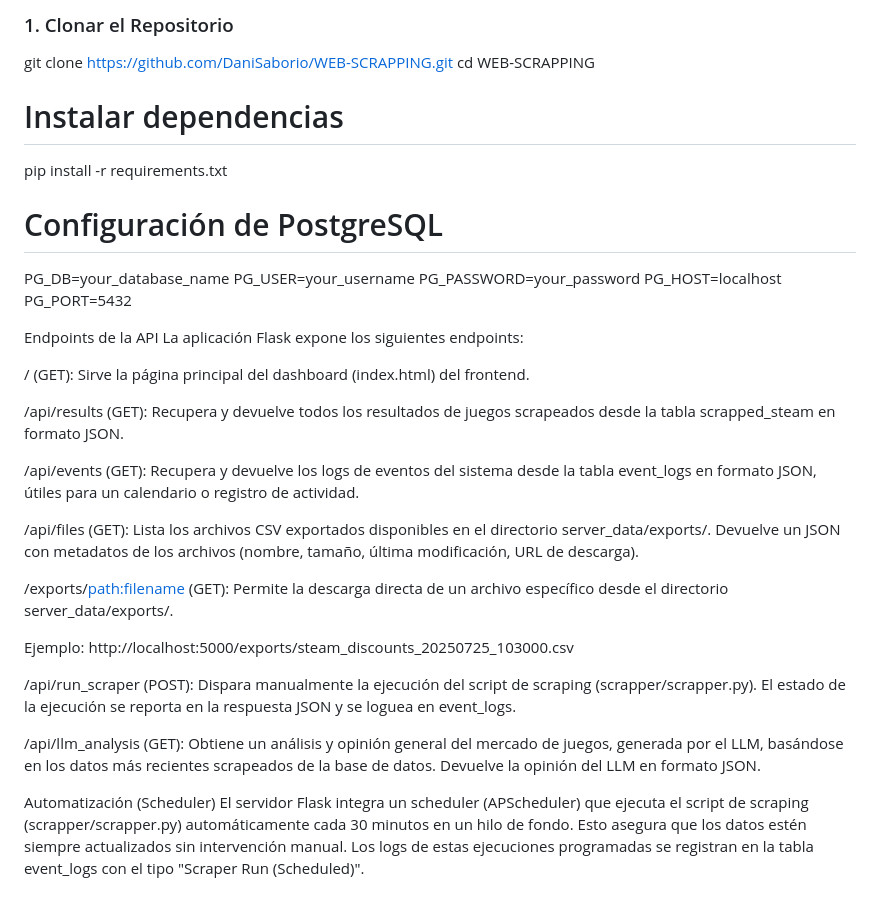
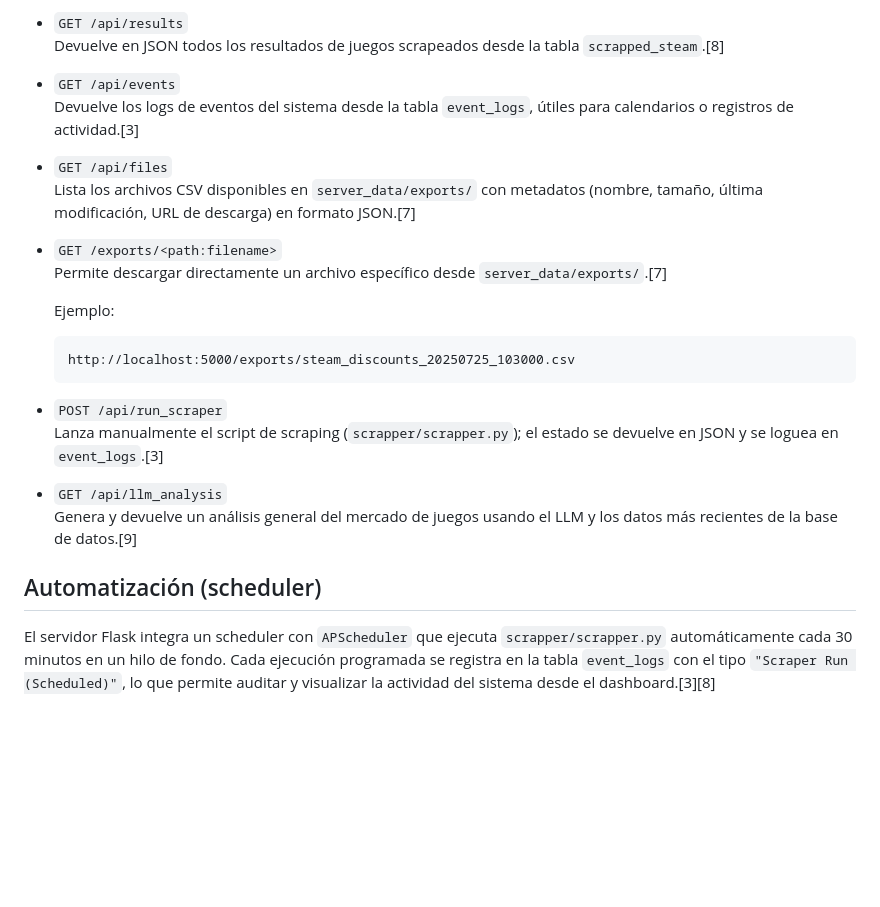
Before and after one commit to DaniSaborio/WEB-SCRAPPING, a Markdown page: README.md, the part around the change printed below. GitHub-like rendering; blank space fills up the shorter version.

````diff
--- a/README.md
+++ b/README.md
@@ -72,41 +76,28 @@ Sigue estos pasos para poner en marcha el proyecto en tu entorno local.
 
-### 1. Clonar el Repositorio
+- `GET /api/results`
+  Devuelve en JSON todos los resultados de juegos scrapeados desde la tabla `scrapped_steam`.[8]
 
+- `GET /api/events`
+  Devuelve los logs de eventos del sistema desde la tabla `event_logs`, útiles para calendarios o registros de actividad.[3]
 
-git clone https://github.com/DaniSaborio/WEB-SCRAPPING.git
-cd WEB-SCRAPPING
+- `GET /api/files`
+  Lista los archivos CSV disponibles en `server_data/exports/` con metadatos (nombre, tamaño, última modificación, URL de descarga) en formato JSON.[7]
 
+- `GET /exports/<path:filename>`
+  Permite descargar directamente un archivo específico desde `server_data/exports/`.[7]
 
-# Instalar dependencias
+  Ejemplo:
 
-pip install -r requirements.txt
+  ```text
+  http://localhost:5000/exports/steam_discounts_20250725_103000.csv
+  ```
 
-# Configuración de PostgreSQL
-PG_DB=your_database_name
-PG_USER=your_username
-PG_PASSWORD=your_password
-PG_HOST=localhost
-PG_PORT=5432
+- `POST /api/run_scraper`
+  Lanza manualmente el script de scraping (`scrapper/scrapper.py`); el estado se devuelve en JSON y se loguea en `event_logs`.[3]
 
+- `GET /api/llm_analysis`
+  Genera y devuelve un análisis general del mercado de juegos usando el LLM y los datos más recientes de la base de datos.[9]
 
-Endpoints de la API
-La aplicación Flask expone los siguientes endpoints:
+## Automatización (scheduler)
 
-/ (GET): Sirve la página principal del dashboard (index.html) del frontend.
-
-/api/results (GET): Recupera y devuelve todos los resultados de juegos scrapeados desde la tabla scrapped_steam en formato JSON.
-
-/api/events (GET): Recupera y devuelve los logs de eventos del sistema desde la tabla event_logs en formato JSON, útiles para un calendario o registro de actividad.
-
-/api/files (GET): Lista los archivos CSV exportados disponibles en el directorio server_data/exports/. Devuelve un JSON con metadatos de los archivos (nombre, tamaño, última modificación, URL de descarga).
-
-/exports/<path:filename> (GET): Permite la descarga directa de un archivo específico desde el directorio server_data/exports/.
-
-Ejemplo: http://localhost:5000/exports/steam_discounts_20250725_103000.csv
-
-/api/run_scraper (POST): Dispara manualmente la ejecución del script de scraping (scrapper/scrapper.py). El estado de la ejecución se reporta en la respuesta JSON y se loguea en event_logs.
-
-/api/llm_analysis (GET): Obtiene un análisis y opinión general del mercado de juegos, generada por el LLM, basándose en los datos más recientes scrapeados de la base de datos. Devuelve la opinión del LLM en formato JSON.
-
-Automatización (Scheduler)
-El servidor Flask integra un scheduler (APScheduler) que ejecuta el script de scraping (scrapper/scrapper.py) automáticamente cada 30 minutos en un hilo de fondo. Esto asegura que los datos estén siempre actualizados sin intervención manual. Los logs de estas ejecuciones programadas se registran en la tabla event_logs con el tipo "Scraper Run (Scheduled)".
+El servidor Flask integra un scheduler con `APScheduler` que ejecuta `scrapper/scrapper.py` automáticamente cada 30 minutos en un hilo de fondo. Cada ejecución programada se registra en la tabla `event_logs` con el tipo `"Scraper Run (Scheduled)"`, lo que permite auditar y visualizar la actividad del sistema desde el dashboard.[3][8]
````
Also changed, not shown: other parts of README.md (+34 -30 lines).
